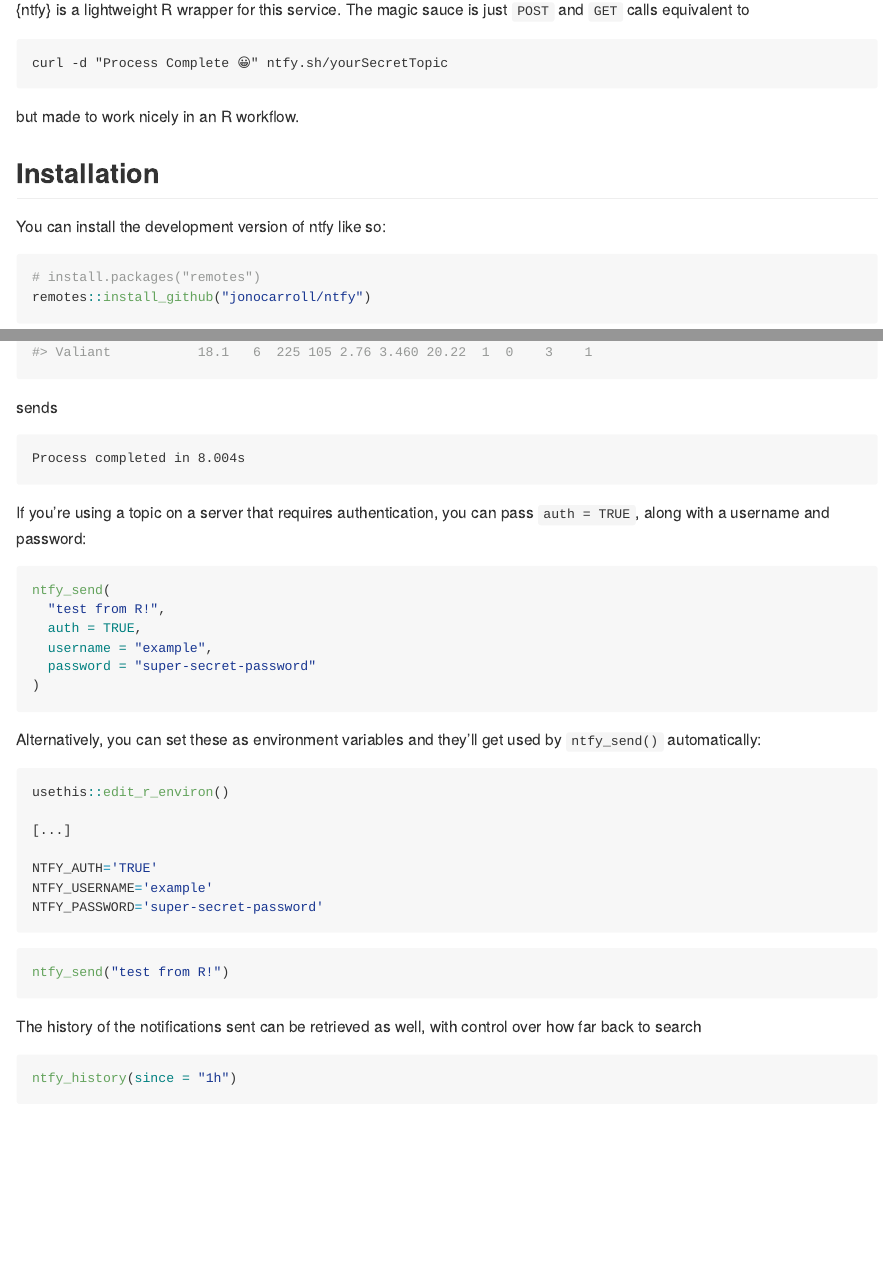
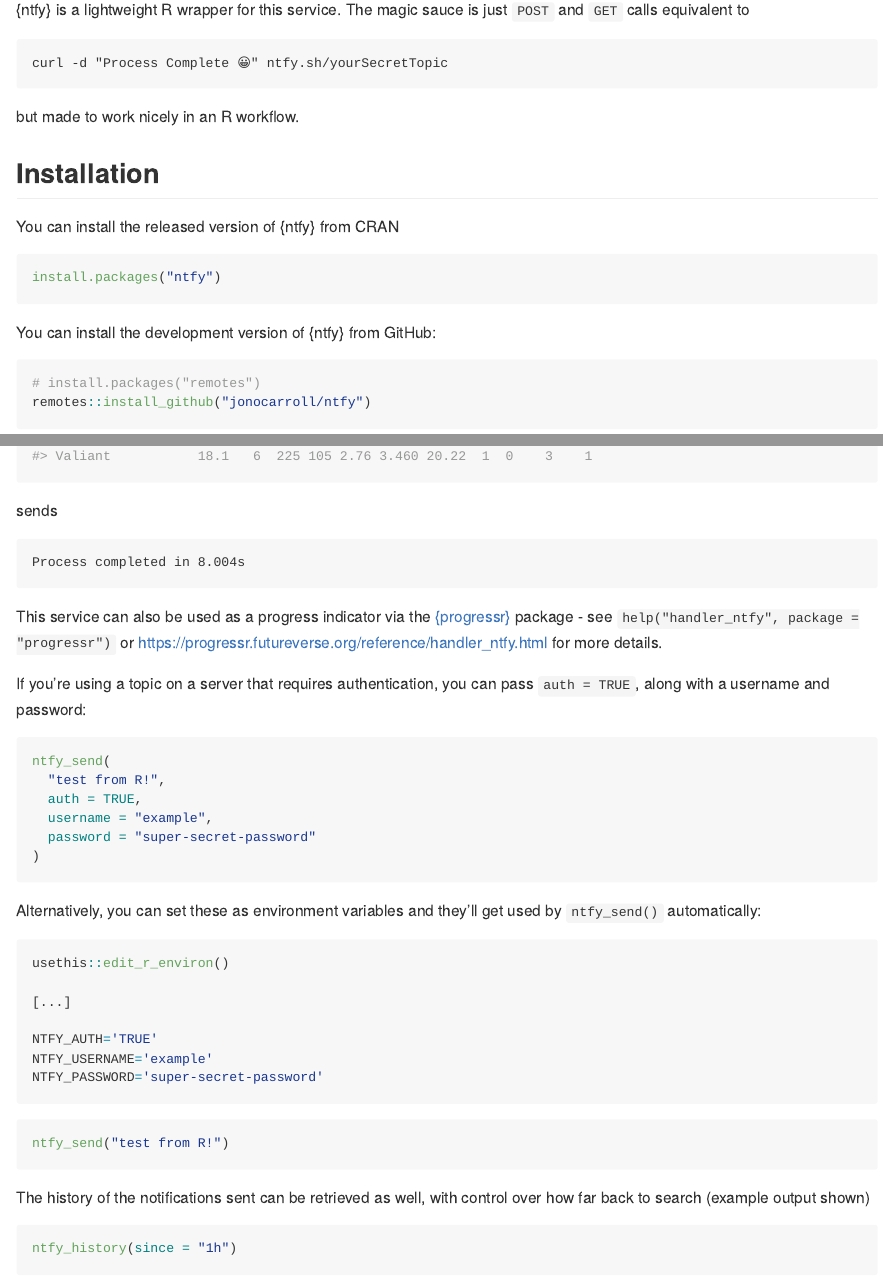
Before and after one commit to jonocarroll/ntfy, an R Markdown document (README.Rmd): the page in a window 1100 px wide, from 200 px down, and a second part further down, joined at a grey line. The pictures show the output file README.md that the author committed with the source, drawn offline in the style of GitHub.

Commit message:
released details

````diff
--- a/README.Rmd
+++ b/README.Rmd
@@ -36,9 +36,15 @@ but made to work nicely in an R workflow.
 
 ## Installation
 
-You can install the development version of ntfy like so:
+You can install the released version of {ntfy} from CRAN
 
-``` r
+```r
+install.packages("ntfy")
+```
+
+You can install the development version of {ntfy} from GitHub:
+
+```r
 # install.packages("remotes")
 remotes::install_github("jonocarroll/ntfy")
 ```
@@ -154,6 +160,12 @@ sends
 Process completed in 8.004s
 ```
 
+This service can also be used as a progress indicator via the
+[{progressr}][progressr] package - see
+`help("handler_ntfy", package = "progressr")` or
+https://progressr.futureverse.org/reference/handler_ntfy.html for more
+details.
+
 If you're using a topic on a server that requires authentication, you can pass `auth = TRUE`, along with a username and password:
 
 ```r
@@ -182,7 +194,8 @@ NTFY_PASSWORD='super-secret-password'
 ntfy_send("test from R!")
 ```
 
-The history of the notifications sent can be retrieved as well, with control over how far back to search
+The history of the notifications sent can be retrieved as well, with control
+over how far back to search (example output shown)
 
 ```{r history, eval = FALSE}
 ntfy_history(since = "1h")
````
Also changed, not shown: README.md, README.Rmd (1 more changed lines).
